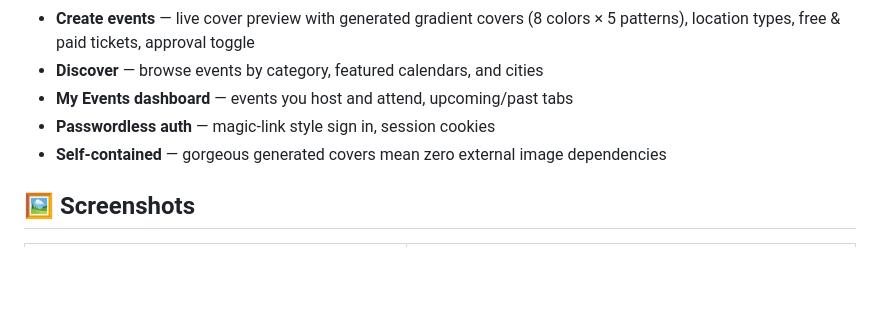
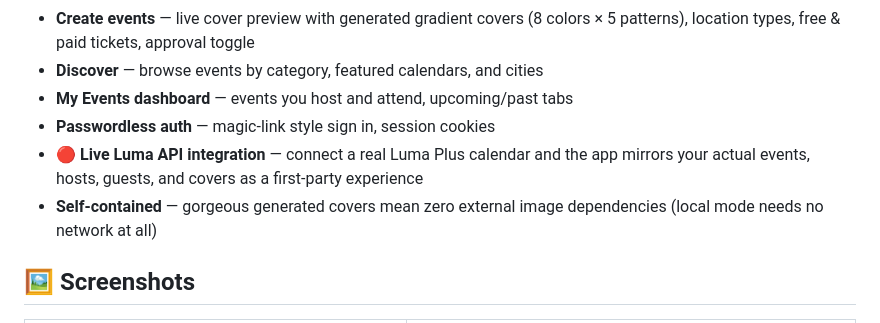
Before and after one commit to opencolin/luma-clone, a Markdown page: README.md, the part around one of its changes. Rendered like a GitHub page; blank space fills up the shorter version.

```diff
--- a/README.md
+++ b/README.md
@@ -22,7 +22,8 @@ Built to look and feel like the real thing.
 - **Discover** — browse events by category, featured calendars, and cities
 - **My Events dashboard** — events you host and attend, upcoming/past tabs
 - **Passwordless auth** — magic-link style sign in, session cookies
-- **Self-contained** — gorgeous generated covers mean zero external image dependencies
+- **🔴 Live Luma API integration** — connect a real Luma Plus calendar and the app mirrors your actual events, hosts, guests, and covers as a first-party experience
+- **Self-contained** — gorgeous generated covers mean zero external image dependencies (local mode needs no network at all)
 
 ## 🖼️ Screenshots
 
```
Also changed, not shown: other parts of README.md (+30 -11 lines), docs/screenshots/luma-calendar.png (added), docs/screenshots/luma-event.png (added), 10 other files.
